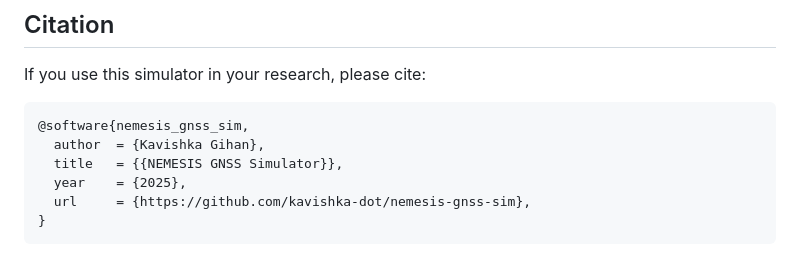
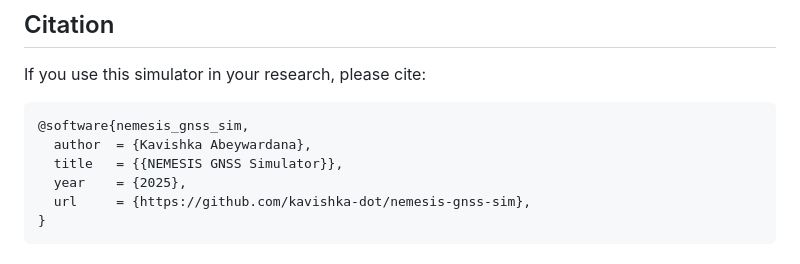
Before and after one commit to kavishka-dot/nemesis-gnss-sim, a Markdown page: README.md, the part around the change. Rendered like a GitHub page.

Commit message:
Update author name in citation for README

````diff
--- a/README.md
+++ b/README.md
@@ -289,7 +289,7 @@ If you use this simulator in your research, please cite:
 
 ```bibtex
 @software{nemesis_gnss_sim,
-  author  = {Kavishka Gihan},
+  author  = {Kavishka Abeywardana},
   title   = {{NEMESIS GNSS Simulator}},
   year    = {2025},
   url     = {https://github.com/kavishka-dot/nemesis-gnss-sim},
````
